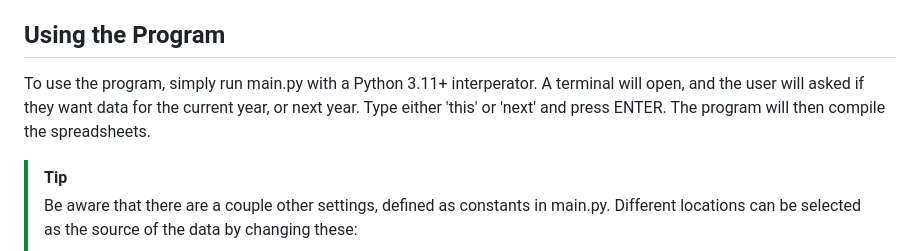
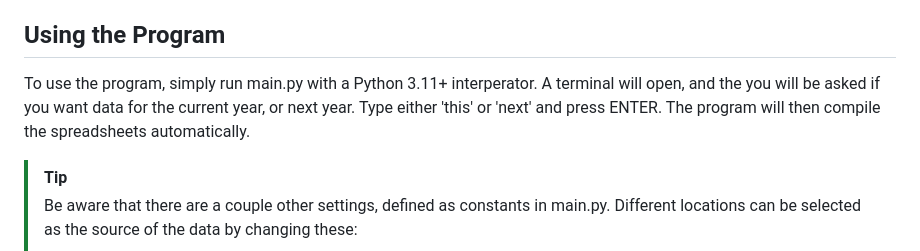
Before and after one commit to techno-user314/suntide, a Markdown page: README.md, the part around the change. GitHub-like rendering.

```diff
--- a/README.md
+++ b/README.md
@@ -11,7 +11,7 @@ Steps to install SunTide:
 3. Download this repository.
 
 ## Using the Program
-To use the program, simply run main.py with a Python 3.11+ interperator. A terminal will open, and the user will asked if they want data for the current year, or next year. Type either 'this' or 'next' and press ENTER. The program will then compile the spreadsheets.
+To use the program, simply run main.py with a Python 3.11+ interperator. A terminal will open, and the you will be asked if you want data for the current year, or next year. Type either 'this' or 'next' and press ENTER. The program will then compile the spreadsheets automatically.
 > [!TIP]
 > Be aware that there are a couple other settings, defined as constants in main.py. Different locations can be selected as the source of the data by changing these:
 > - Sun Location - The location to use to generate sunrise and sunset times in latitude/longitude coordinates. If this is changed, the timezone variable must change to match where the coordinates are pointing to.
```
